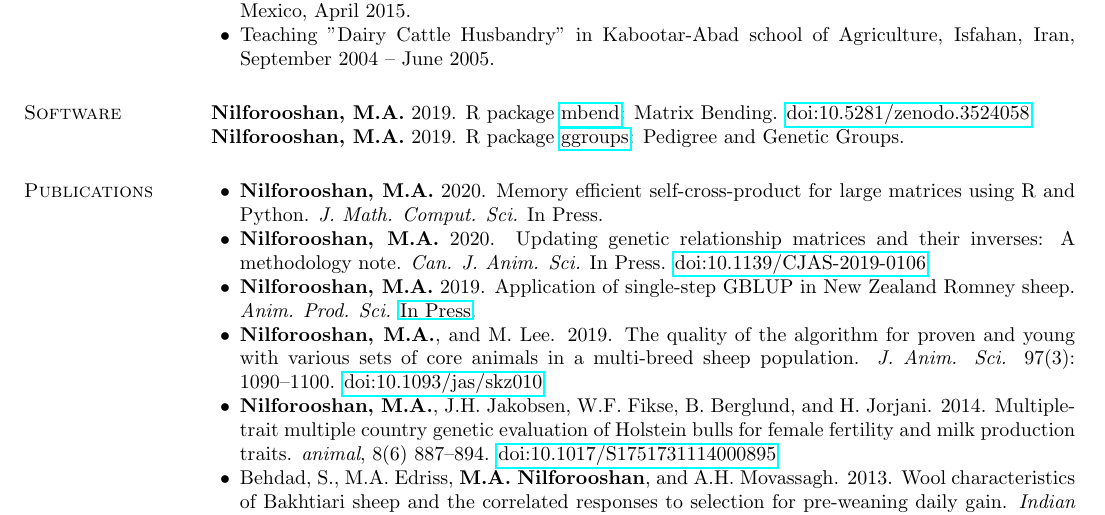
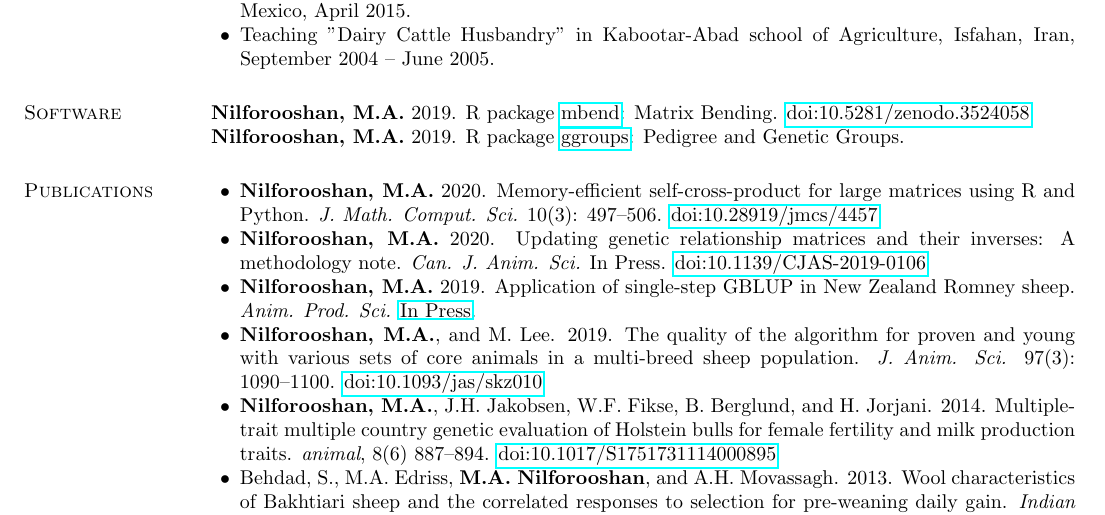
Before and after one commit to nilforooshan/nilforooshan.github.io, a LaTeX CV (resume/resume.tex): part of page 2 of 4, cut so that both start at the same text. Compiled offline with pdfLaTeX.

Commit message:
JMCS vol.pp

```diff
--- a/resume/resume.tex
+++ b/resume/resume.tex
@@ -103,7 +103,7 @@ Dept. Animal Breeding and Genetics, Interbull Centre \\
 \section{\sc Publications}
 
 \begin{list2}
-\item {\bf Nilforooshan, M.A.} 2020. Memory efficient self-cross-product for large matrices using R and Python. {\em J. Math. Comput. Sci.} In Press.
+\item {\bf Nilforooshan, M.A.} 2020. Memory-efficient self-cross-product for large matrices using R and Python. {\em J. Math. Comput. Sci.} 10(3): 497--506. \href{https://doi.org/10.28919/jmcs/4457}{doi:10.28919/jmcs/4457}
 \item {\bf Nilforooshan, M.A.} 2020. Updating genetic relationship matrices and their inverses: A methodology note. {\em Can. J. Anim. Sci.} In Press. \href{https://doi.org/10.1139/CJAS-2019-0106}{doi:10.1139/CJAS-2019-0106}
 \item {\bf Nilforooshan, M.A.} 2019. Application of single-step GBLUP in New Zealand Romney sheep. {\em Anim. Prod. Sci.} \href{https://www.publish.csiro.au/AN/justaccepted/AN19315}{In Press}.
 \item {\bf Nilforooshan, M.A.}, and M. Lee. 2019. The quality of the algorithm for proven and young with various sets of core animals in a multi-breed sheep population. {\em J. Anim. Sci.} 97(3): 1090--1100. \href{https://doi.org/10.1093/jas/skz010}{doi:10.1093/jas/skz010}
```
Also changed, not shown: resume/resume.md (+1 -1 lines), resume/resume.pdf, 1 other file.
